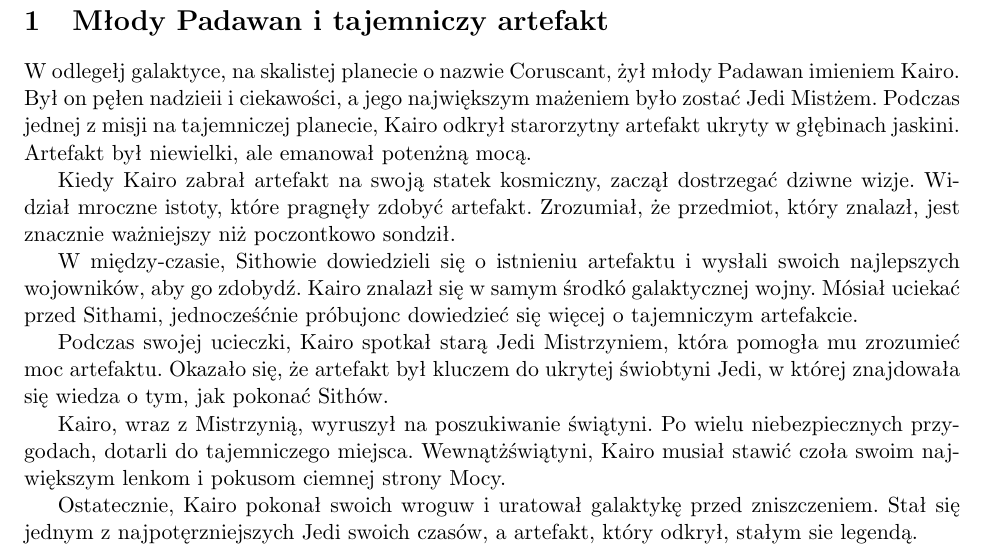
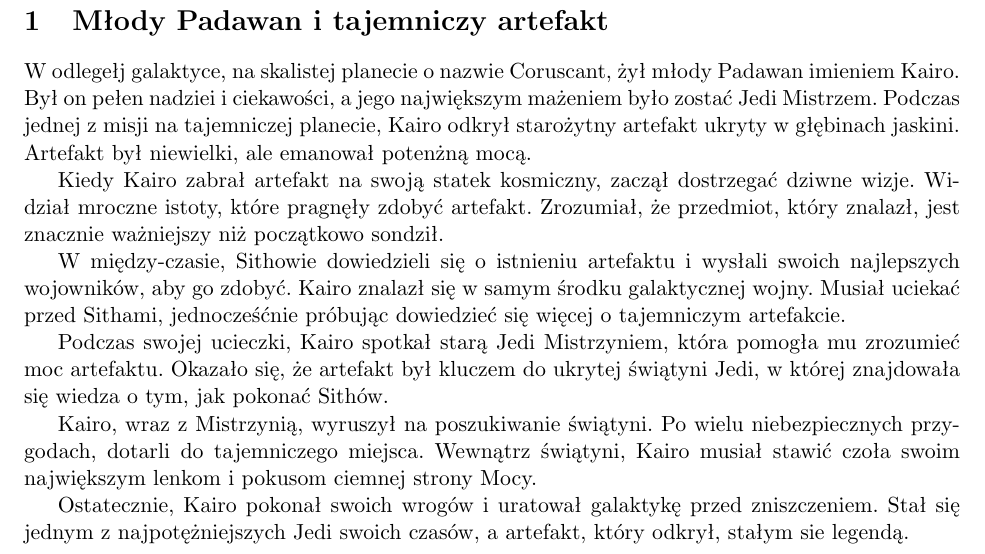
Before and after one commit to laudon01/devops-latex, a LaTeX document (docs.tex): part of page 2 of 2, cut so that both start at the same text. Compiled offline with pdfLaTeX.

Commit message:
Update docs.tex
poprawa słów

```diff
--- a/docs.tex
+++ b/docs.tex
@@ -32,36 +32,36 @@
 
 
 W odlegełj galaktyce, na skalistej planecie o nazwie Coruscant, żył
-młody Padawan imieniem Kairo. Był on pęłen nadzieii i ciekawości,
-a jego największym mażeniem było zostać Jedi Mistżem.
-Podczas jednej z misji na tajemniczej planecie, Kairo odkrył starorzytny
+młody Padawan imieniem Kairo. Był on pełen nadziei i ciekawości,
+a jego największym mażeniem było zostać Jedi Mistrzem.
+Podczas jednej z misji na tajemniczej planecie, Kairo odkrył starożytny
 artefakt ukryty w głębinach jaskini.
 Artefakt był niewielki, ale emanował potenżną mocą.
 
 Kiedy Kairo zabrał artefakt na swoją statek kosmiczny, zaczął dostrzegać
 dziwne wizje. Widział mroczne istoty, które pragnęły zdobyć artefakt.
 Zrozumiał, że przedmiot, który znalazł, jest znacznie ważniejszy niż
-poczontkowo sondził.
+początkowo sondził.
 
 W między-czasie, Sithowie dowiedzieli się o istnieniu artefaktu i wysłali
-swoich najlepszych wojowników, aby go zdobydź.
-Kairo znalazł się w samym środkó galaktycznej wojny.
-Mósiał uciekać przed Sithami, jednocześćnie próbujonc dowiedzieć się
+swoich najlepszych wojowników, aby go zdobyć.
+Kairo znalazł się w samym środku galaktycznej wojny.
+Musiał uciekać przed Sithami, jednocześćnie próbując dowiedzieć się
 więcej o tajemniczym artefakcie.
 
 Podczas swojej ucieczki, Kairo spotkał starą Jedi Mistrzyniem,
 która pomogła mu zrozumieć moc artefaktu.
-Okazało się, że artefakt był kluczem do ukrytej świobtyni Jedi,
+Okazało się, że artefakt był kluczem do ukrytej świątyni Jedi,
 w której znajdowała się wiedza o tym, jak pokonać Sithów.
 
 Kairo, wraz z Mistrzynią, wyruszył na poszukiwanie świątyni.
 Po wielu niebezpiecznych przygodach, dotarli do tajemniczego miejsca.
-Wewnątżświątyni, Kairo musiał stawić czoła swoim największym lenkom
+Wewnątrz świątyni, Kairo musiał stawić czoła swoim największym lenkom
 i pokusom ciemnej strony Mocy.
 
-Ostatecznie, Kairo pokonał swoich wroguw i uratował galaktykę przed
+Ostatecznie, Kairo pokonał swoich wrogów i uratował galaktykę przed
 zniszczeniem.
-Stał się jednym z najpotęrzniejszych Jedi swoich czasów,
+Stał się jednym z najpotężniejszych Jedi swoich czasów,
 a artefakt, który odkrył, stałym sie legendą.
 
 
```
